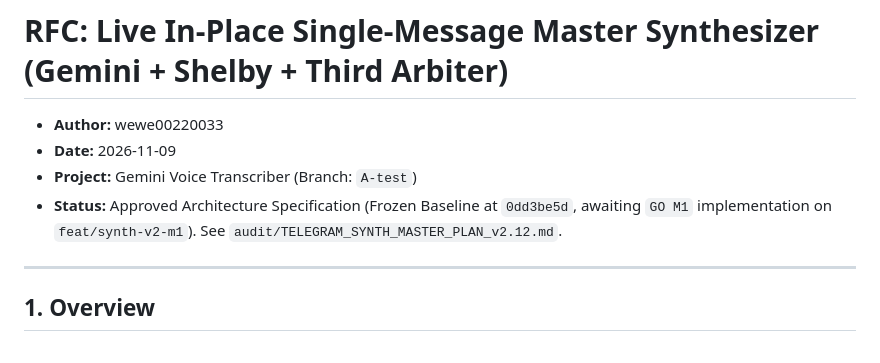
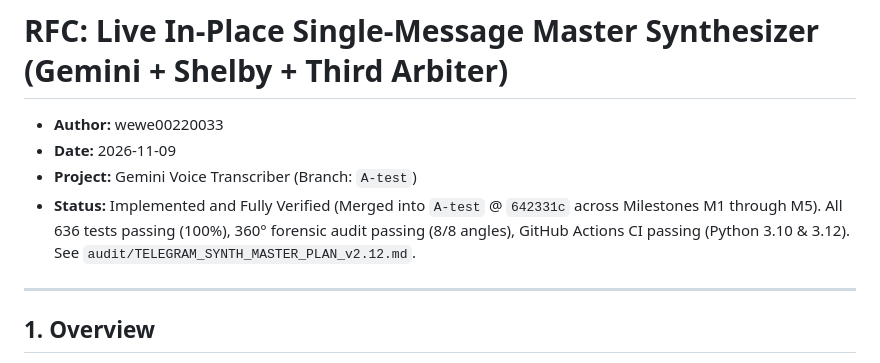
Before and after one commit to wewe00220033/Gemini-3.8-Flash, a Markdown page: concepts_brief.md, the part around the change. Rendered like a GitHub page.

Commit message:
docs: mark RFC concepts_brief as Implemented and Verified in A-test

```diff
--- a/concepts_brief.md
+++ b/concepts_brief.md
@@ -3,7 +3,7 @@
 * **Author:** wewe00220033
 * **Date:** 2026-11-09
 * **Project:** Gemini Voice Transcriber (Branch: `A-test`)
-* **Status:** Approved Architecture Specification (Frozen Baseline at `0dd3be5d`, awaiting `GO M1` implementation on `feat/synth-v2-m1`). See `audit/TELEGRAM_SYNTH_MASTER_PLAN_v2.12.md`.
+* **Status:** Implemented and Fully Verified (Merged into `A-test` @ `642331c` across Milestones M1 through M5). All 636 tests passing (100%), 360° forensic audit passing (8/8 angles), GitHub Actions CI passing (Python 3.10 & 3.12). See `audit/TELEGRAM_SYNTH_MASTER_PLAN_v2.12.md`.
 
 ---
 
```
